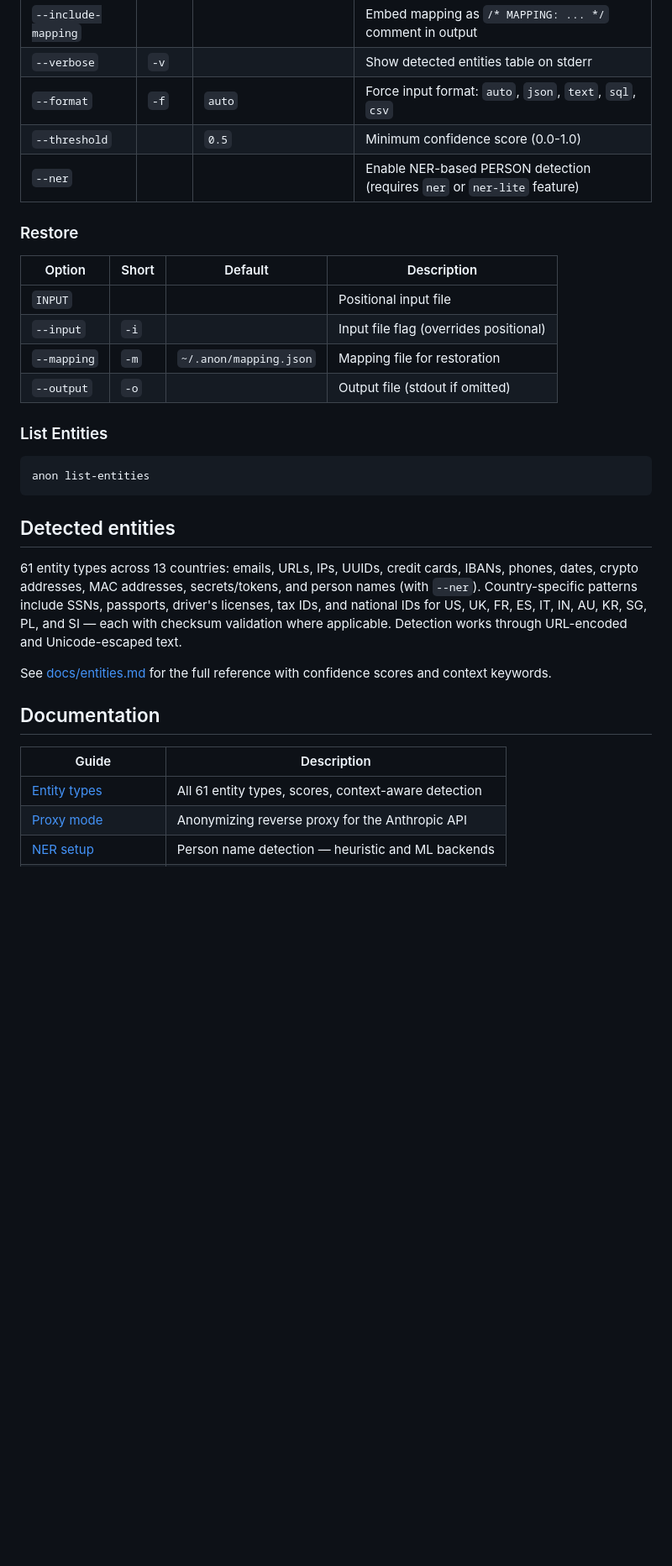
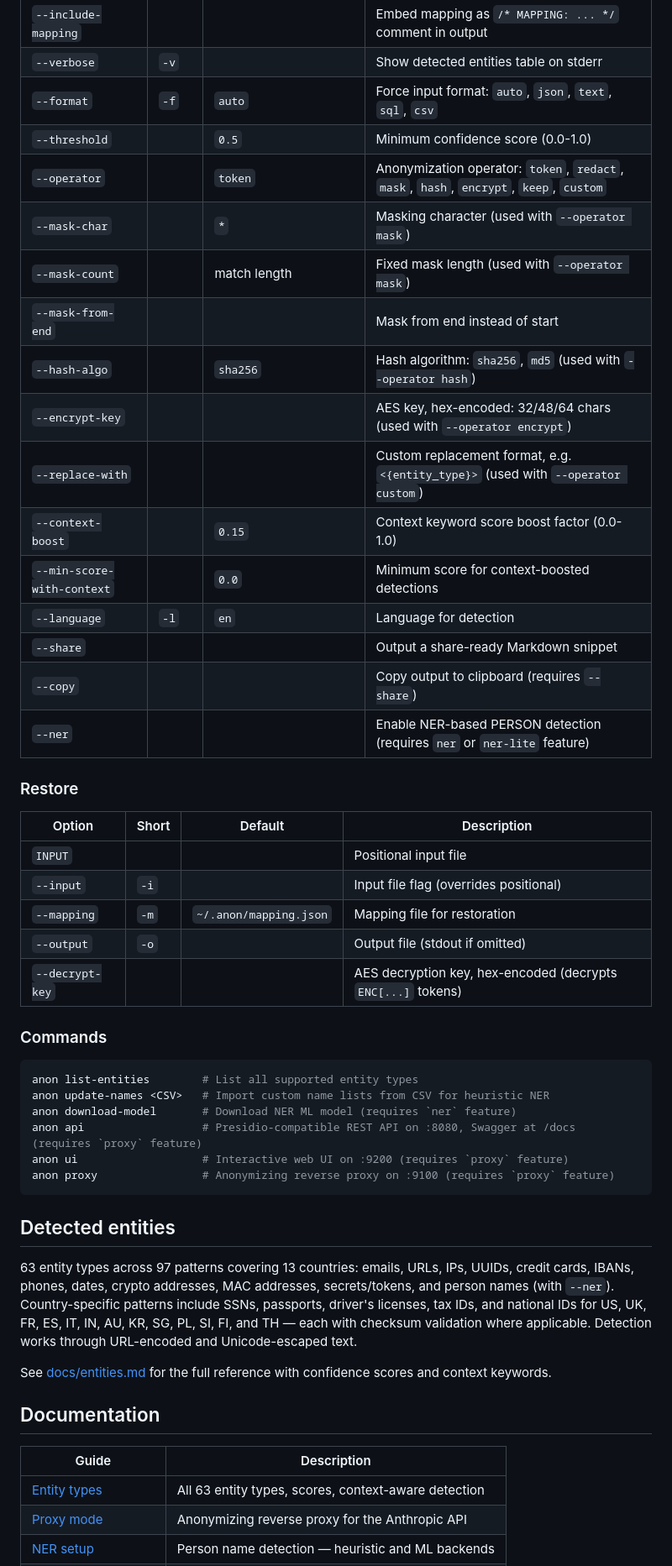
Before and after one commit to tcheuD/anon-pii, a Markdown page: README.md, the part around one of its changes. Shown at 84% size. GitHub-like rendering; blank space fills up the shorter version.

````diff
--- a/README.md
+++ b/README.md
@@ -119,6 +136,18 @@ sequenceDiagram
 | `--verbose` | `-v` | | Show detected entities table on stderr |
 | `--format` | `-f` | `auto` | Force input format: `auto`, `json`, `text`, `sql`, `csv` |
 | `--threshold` | | `0.5` | Minimum confidence score (0.0-1.0) |
+| `--operator` | | `token` | Anonymization operator: `token`, `redact`, `mask`, `hash`, `encrypt`, `keep`, `custom` |
+| `--mask-char` | | `*` | Masking character (used with `--operator mask`) |
+| `--mask-count` | | match length | Fixed mask length (used with `--operator mask`) |
+| `--mask-from-end` | | | Mask from end instead of start |
+| `--hash-algo` | | `sha256` | Hash algorithm: `sha256`, `md5` (used with `--operator hash`) |
+| `--encrypt-key` | | | AES key, hex-encoded: 32/48/64 chars (used with `--operator encrypt`) |
+| `--replace-with` | | | Custom replacement format, e.g. `<{entity_type}>` (used with `--operator custom`) |
+| `--context-boost` | | `0.15` | Context keyword score boost factor (0.0-1.0) |
+| `--min-score-with-context` | | `0.0` | Minimum score for context-boosted detections |
+| `--language` | `-l` | `en` | Language for detection |
+| `--share` | | | Output a share-ready Markdown snippet |
+| `--copy` | | | Copy output to clipboard (requires `--share`) |
 | `--ner` | | | Enable NER-based PERSON detection (requires `ner` or `ner-lite` feature) |
 
 ### Restore
@@ -129,16 +158,22 @@ sequenceDiagram
 | `--input` | `-i` | | Input file flag (overrides positional) |
 | `--mapping` | `-m` | `~/.anon/mapping.json` | Mapping file for restoration |
 | `--output` | `-o` | | Output file (stdout if omitted) |
+| `--decrypt-key` | | | AES decryption key, hex-encoded (decrypts `ENC[...]` tokens) |
 
-### List Entities
+### Commands
 
 ```bash
-anon list-entities
+anon list-entities        # List all supported entity types
+anon update-names <CSV>   # Import custom name lists from CSV for heuristic NER
+anon download-model       # Download NER ML model (requires `ner` feature)
+anon api                  # Presidio-compatible REST API on :8080, Swagger at /docs (requires `proxy` feature)
+anon ui                   # Interactive web UI on :9200 (requires `proxy` feature)
+anon proxy                # Anonymizing reverse proxy on :9100 (requires `proxy` feature)
 ```
 
 ## Detected entities
 
-61 entity types across 13 countries: emails, URLs, IPs, UUIDs, credit cards, IBANs, phones, dates, crypto addresses, MAC addresses, secrets/tokens, and person names (with `--ner`). Country-specific patterns include SSNs, passports, driver's licenses, tax IDs, and national IDs for US, UK, FR, ES, IT, IN, AU, KR, SG, PL, and SI — each with checksum validation where applicable. Detection works through URL-encoded and Unicode-escaped text.
+63 entity types across 97 patterns covering 13 countries: emails, URLs, IPs, UUIDs, credit cards, IBANs, phones, dates, crypto addresses, MAC addresses, secrets/tokens, and person names (with `--ner`). Country-specific patterns include SSNs, passports, driver's licenses, tax IDs, and national IDs for US, UK, FR, ES, IT, IN, AU, KR, SG, PL, SI, FI, and TH — each with checksum validation where applicable. Detection works through URL-encoded and Unicode-escaped text.
 
 See [docs/entities.md](docs/entities.md) for the full reference with confidence scores and context keywords.
 
@@ -146,6 +181,6 @@ See [docs/entities.md](docs/entities.md) for the full reference with confidence
 
 | Guide | Description |
 |-------|-------------|
-| [Entity types](docs/entities.md) | All 61 entity types, scores, context-aware detection |
+| [Entity types](docs/entities.md) | All 63 entity types, scores, context-aware detection |
 | [Proxy mode](docs/proxy.md) | Anonymizing reverse proxy for the Anthropic API |
 | [NER setup](docs/ner.md) | Person name detection — heuristic and ML backends |
````
Also changed, not shown: other parts of README.md (+24 -2 lines).
